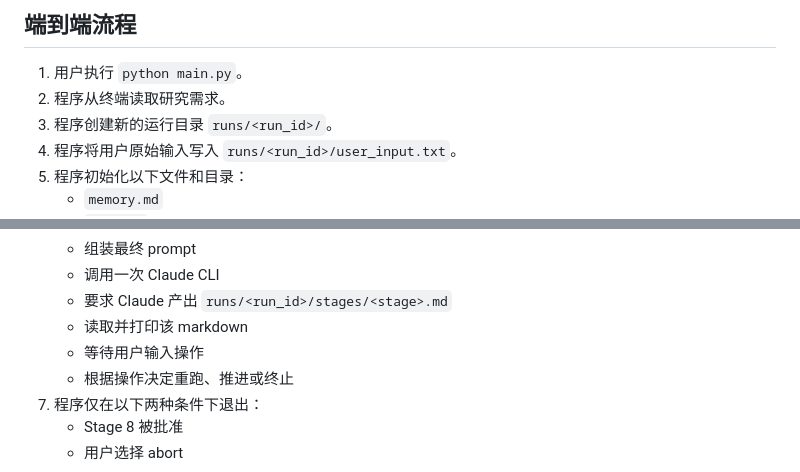
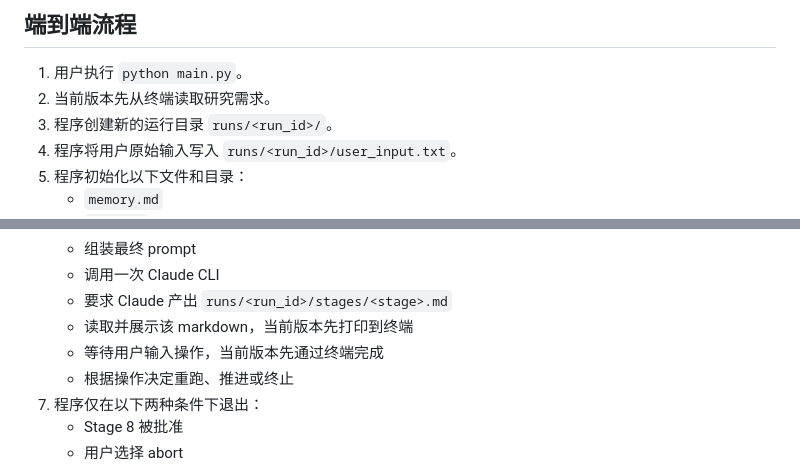
Before and after one commit to ShijunLei-cn/AutoR, a Markdown page: README.md, 2 parts joined by grey strips. Drawn GitHub-style.

```diff
--- a/README.md
+++ b/README.md
@@ -90,7 +96,7 @@ YYYYMMDD_HHMMSS
 ## 端到端流程
 
 1. 用户执行 `python main.py`。
-2. 程序从终端读取研究需求。
+2. 当前版本先从终端读取研究需求。
 3. 程序创建新的运行目录 `runs/<run_id>/`。
 4. 程序将用户原始输入写入 `runs/<run_id>/user_input.txt`。
 5. 程序初始化以下文件和目录：
@@ -109,8 +115,8 @@ YYYYMMDD_HHMMSS
    - 组装最终 prompt
    - 调用一次 Claude CLI
    - 要求 Claude 产出 `runs/<run_id>/stages/<stage>.md`
-   - 读取并打印该 markdown
-   - 等待用户输入操作
+   - 读取并展示该 markdown，当前版本先打印到终端
+   - 等待用户输入操作，当前版本先通过终端完成
    - 根据操作决定重跑、推进或终止
 7. 程序仅在以下两种条件下退出：
    - Stage 8 被批准
```
Also changed, not shown: other parts of README.md (+13 -7 lines).
